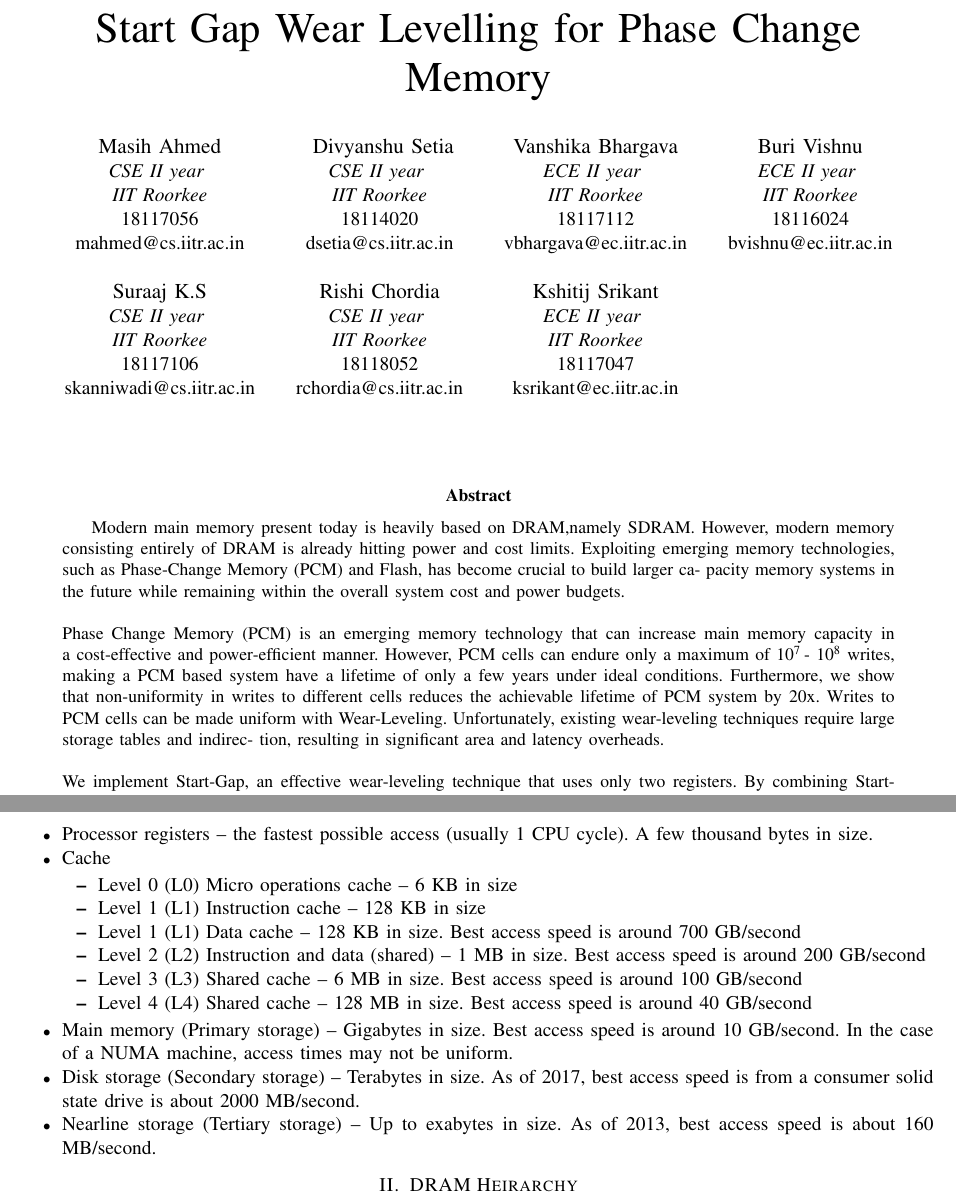
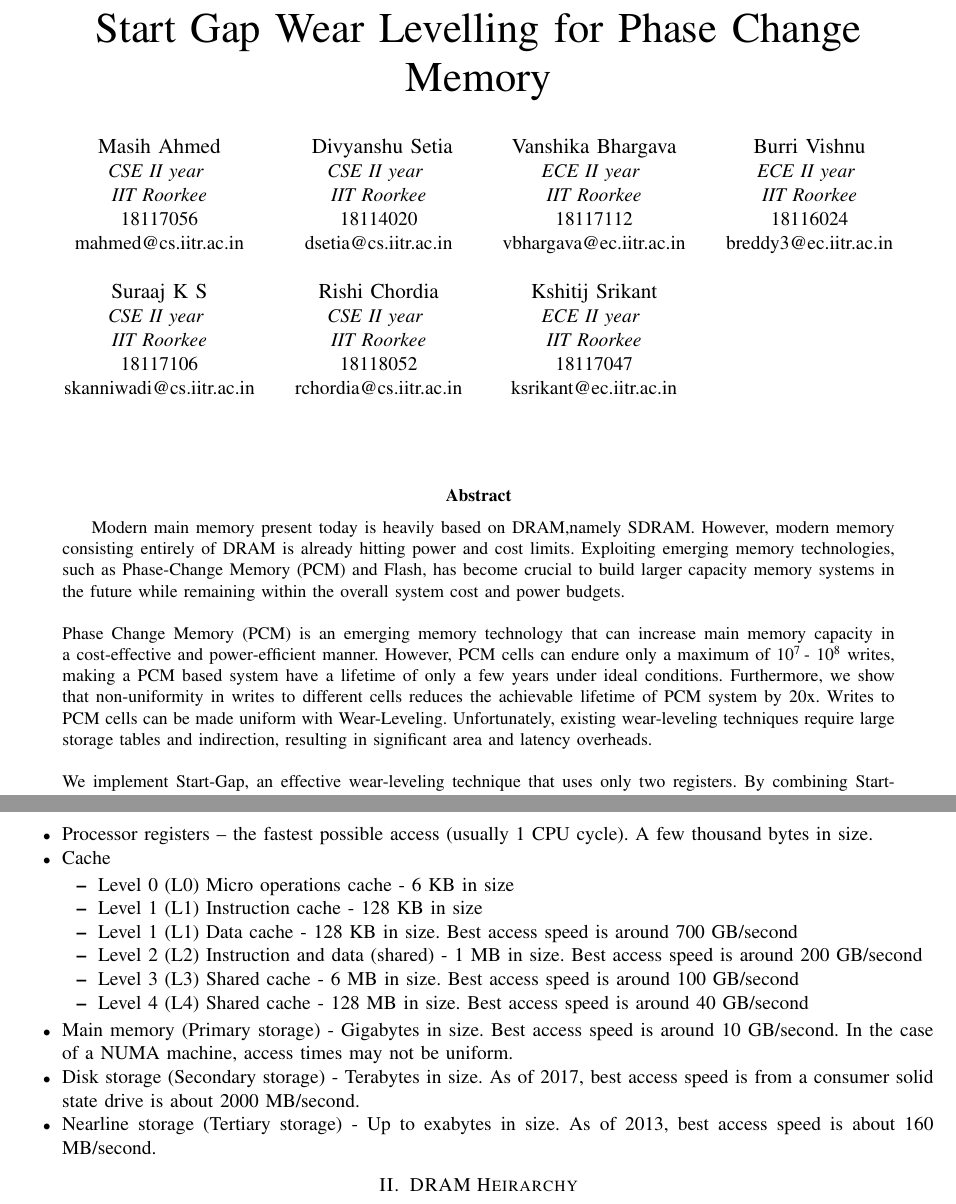
Before and after one commit to D-setia/CSN221-Project, a LaTeX paper (Report/draft.tex): two parts of pages 1 and 2 of 7, joined at a grey line, cut so that both start at the same text. Compiled offline with pdfLaTeX; a missing font is replaced by an installed copy or a similar font; a LaTeX package or settings file that is missing is left out.

Commit message:
Update draft.tex

```diff
--- a/Report/draft.tex
+++ b/Report/draft.tex
@@ -22,7 +22,7 @@
 18117056\\
 mahmed@cs.iitr.ac.in}\\
 %\and
-\IEEEauthorblockN {Suraaj K.S}
+\IEEEauthorblockN {Suraaj K S}
 \IEEEauthorblockA{\textit{CSE \rom{2} year} \\
 \textit{IIT Roorkee}\\
 18117106\\
@@ -52,11 +52,11 @@ vbhargava@ec.iitr.ac.in}\\
 18117047\\
 ksrikant@ec.iitr.ac.in}
 \and
-\IEEEauthorblockN{Buri Vishnu}
+\IEEEauthorblockN{Burri Vishnu}
 \IEEEauthorblockA{\textit{ECE \rom{2} year} \\
 \textit{IIT Roorkee}\\
 18116024\\
-bvishnu@ec.iitr.ac.in}
+breddy3@ec.iitr.ac.in}
 }
 \title{Start Gap Wear Levelling for Phase Change Memory\\}
 \begin{document}
@@ -66,8 +66,7 @@ bvishnu@ec.iitr.ac.in}
 Modern main memory present today is heavily based on DRAM,namely SDRAM. However, modern memory consisting
 entirely of DRAM is already hitting power and cost limits.
 Exploiting emerging memory technologies, such as Phase-Change
-Memory (PCM) and Flash, has become crucial to build larger ca-
-pacity memory systems in the future while remaining within the
+Memory (PCM) and Flash, has become crucial to build larger capacity memory systems in the future while remaining within the
 overall system cost and power budgets.\\
 \newline
 Phase Change Memory (PCM) is an emerging memory technology that can increase main memory capacity in a cost-effective and
@@ -77,8 +76,7 @@ a lifetime of only a few years under ideal conditions. Furthermore,
 we show that non-uniformity in writes to different cells reduces the
 achievable lifetime of PCM system by 20x. Writes to PCM cells
 can be made uniform with Wear-Leveling. Unfortunately, existing
-wear-leveling techniques require large storage tables and indirec-
-tion, resulting in significant area and latency overheads. \\
+wear-leveling techniques require large storage tables and indirection, resulting in significant area and latency overheads. \\
 \\We implement Start-Gap, an effective wear-leveling
 technique that uses only two registers. By combining Start-Gap
 with simple address-space serialisation techniques we show that
@@ -99,12 +97,12 @@ The memory hierarchy of an Intel Haswell Mobile processor circa 2013 is:
 	\item Processor registers – the fastest possible access (usually 1 CPU cycle). A few thousand bytes in size.
 	\item Cache
 		\begin{itemize}
-			\item Level 0 (L0) Micro operations cache – 6 KB  in size
-        			\item Level 1 (L1) Instruction cache – 128 KB in size
-        			\item Level 1 (L1) Data cache – 128 KB in size. Best access speed is around 700 GB/second
-        			\item Level 2 (L2) Instruction and data (shared) – 1 MB in size. Best access speed is around 200 GB/second
-        			\item Level 3 (L3) Shared cache – 6 MB in size. Best access speed is around 100 GB/second
-        			\item Level 4 (L4) Shared cache – 128 MB in size. Best access speed is around 40 GB/second
+			\item Level 0 (L0) Micro operations cache - 6 KB  in size
+        			\item Level 1 (L1) Instruction cache - 128 KB in size
+        			\item Level 1 (L1) Data cache - 128 KB in size. Best access speed is around 700 GB/second
+        			\item Level 2 (L2) Instruction and data (shared) - 1 MB in size. Best access speed is around 200 GB/second
+        			\item Level 3 (L3) Shared cache - 6 MB in size. Best access speed is around 100 GB/second
+        			\item Level 4 (L4) Shared cache - 128 MB in size. Best access speed is around 40 GB/second
 		\end{itemize}
 \begin{figure}
 		\begin{center}
@@ -112,9 +110,9 @@ The memory hierarchy of an Intel Haswell Mobile processor circa 2013 is:
 		\caption {Memory hierarchy}
 		\end{center}
 	\end{figure}
-	\item Main memory (Primary storage) – Gigabytes in size. Best access speed is around 10 GB/second. In the case of a NUMA machine, access times may not be uniform.
-	\item Disk storage (Secondary storage) – Terabytes in size. As of 2017, best access speed is from a consumer solid state drive is about 2000 MB/second.
-	\item Nearline storage (Tertiary storage) – Up to exabytes in size. As of 2013, best access speed is about 160 MB/second.
+	\item Main memory (Primary storage) - Gigabytes in size. Best access speed is around 10 GB/second. In the case of a NUMA machine, access times may not be uniform.
+	\item Disk storage (Secondary storage) - Terabytes in size. As of 2017, best access speed is from a consumer solid state drive is about 2000 MB/second.
+	\item Nearline storage (Tertiary storage) - Up to exabytes in size. As of 2013, best access speed is about 160 MB/second.
 \end{itemize}
 \section{DRAM Heirarchy}
 The rank of a DRAM module is the highest level of organization within a DIMM. Below that, each chip is organized into a number of banks and memory arrays containing rows and columns. Figure shows a DRAM chip with four banks. \\
```
Also changed, not shown: Report/draft.tex (2 more changed lines).
